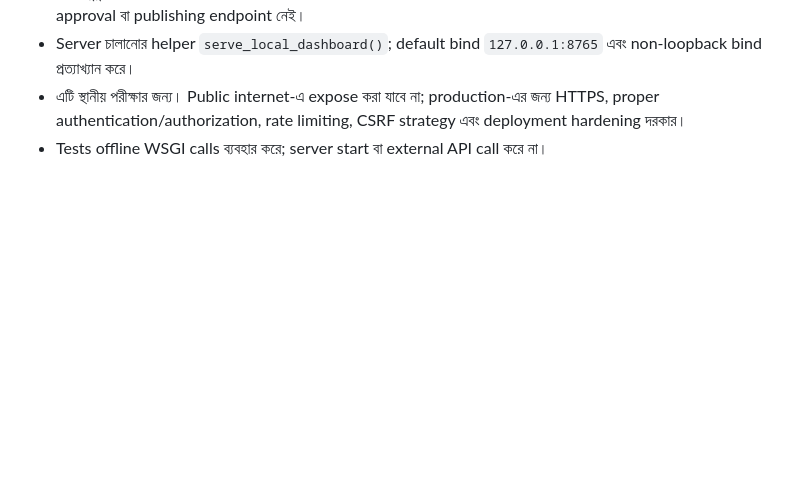
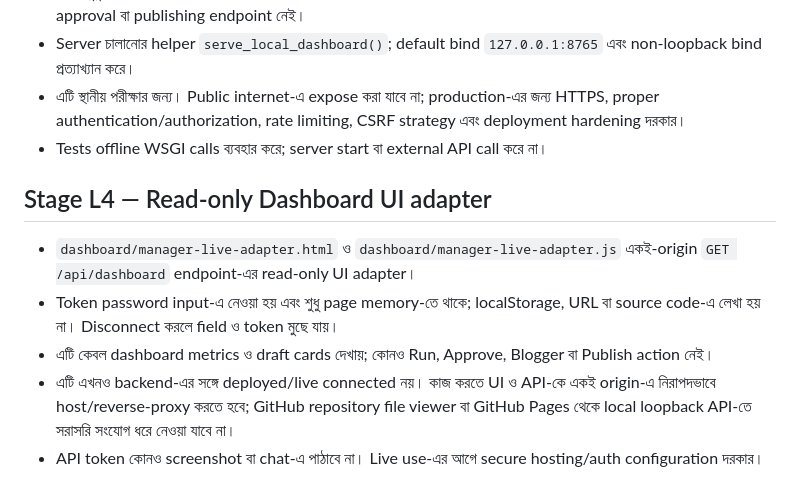
Before and after one commit to padmabanglanews-code/padma-bangla-news-automation, a Markdown page: manager/README_BN.md, the part around the change. Rendered like a GitHub page; blank space fills up the shorter version.

Commit message:
Document Stage L4 read-only dashboard UI adapter

```diff
--- a/manager/README_BN.md
+++ b/manager/README_BN.md
@@ -133,3 +133,12 @@ Repository root থেকে চালান:
 - Server চালানোর helper `serve_local_dashboard()`; default bind `127.0.0.1:8765` এবং non-loopback bind প্রত্যাখ্যান করে।
 - এটি স্থানীয় পরীক্ষার জন্য। Public internet-এ expose করা যাবে না; production-এর জন্য HTTPS, proper authentication/authorization, rate limiting, CSRF strategy এবং deployment hardening দরকার।
 - Tests offline WSGI calls ব্যবহার করে; server start বা external API call করে না।
+
+
+## Stage L4 — Read-only Dashboard UI adapter
+
+- `dashboard/manager-live-adapter.html` ও `dashboard/manager-live-adapter.js` একই-origin `GET /api/dashboard` endpoint-এর read-only UI adapter।
+- Token password input-এ নেওয়া হয় এবং শুধু page memory-তে থাকে; localStorage, URL বা source code-এ লেখা হয় না। Disconnect করলে field ও token মুছে যায়।
+- এটি কেবল dashboard metrics ও draft cards দেখায়; কোনও Run, Approve, Blogger বা Publish action নেই।
+- এটি এখনও backend-এর সঙ্গে deployed/live connected নয়। কাজ করতে UI ও API-কে একই origin-এ নিরাপদভাবে host/reverse-proxy করতে হবে; GitHub repository file viewer বা GitHub Pages থেকে local loopback API-তে সরাসরি সংযোগ ধরে নেওয়া যাবে না।
+- API token কোনও screenshot বা chat-এ পাঠাবে না। Live use-এর আগে secure hosting/auth configuration দরকার।
```
